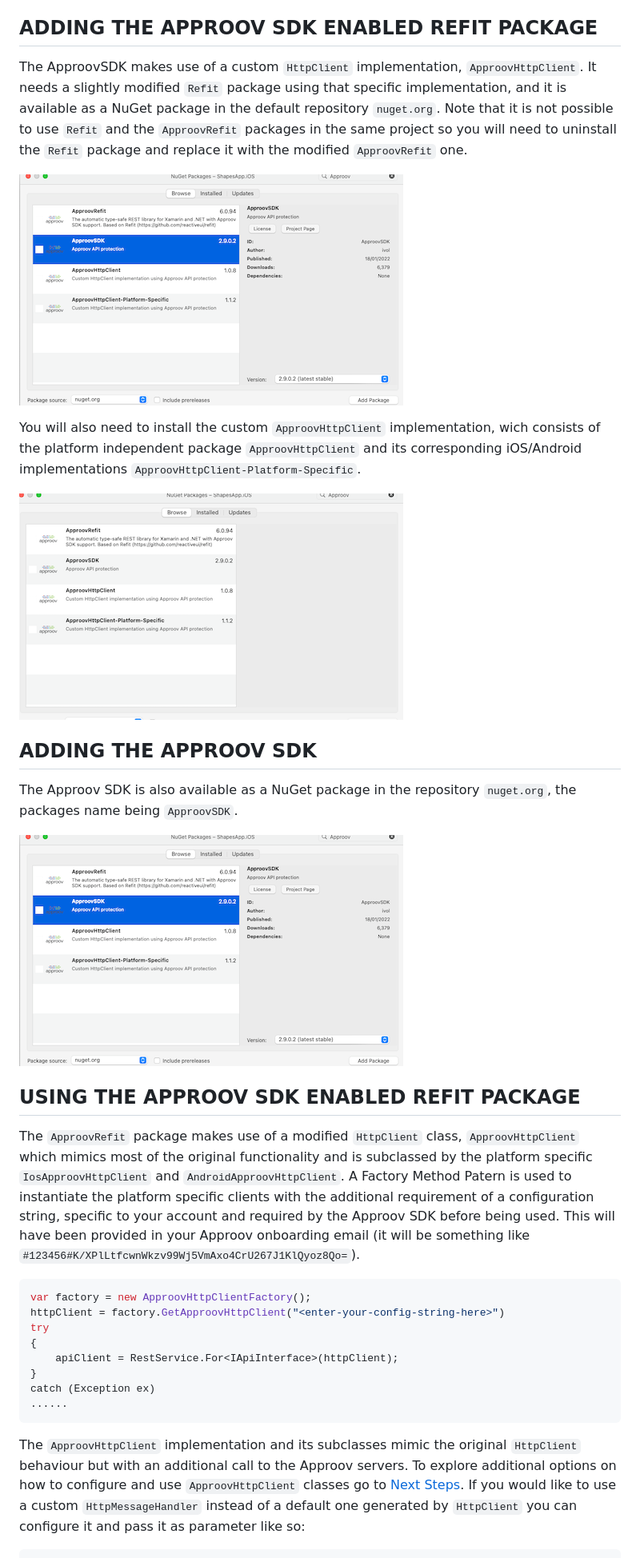
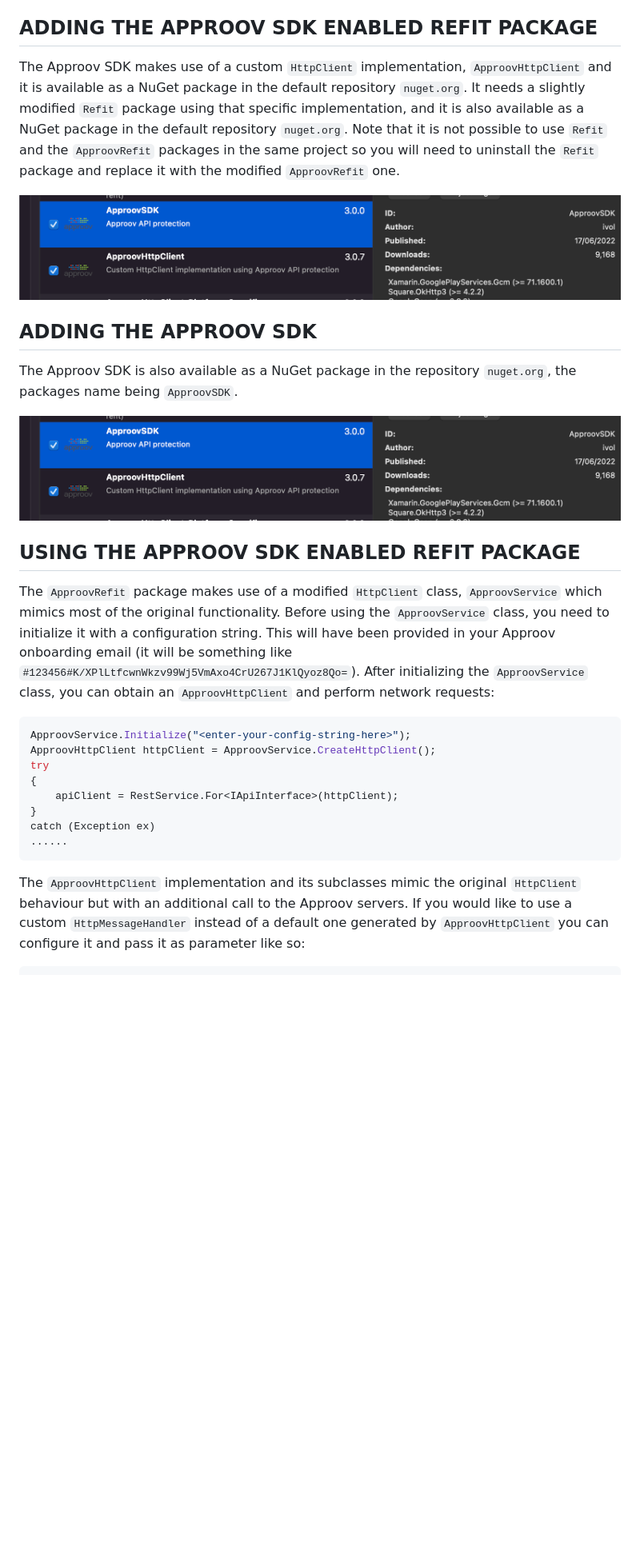
Before and after one commit to approov/quickstart-xamarin-refit, a Markdown page: README.md, the part around one of its changes. Shown at 80% size. Rendered like a GitHub page; pictures changed too: readme-images/add-approovsdk-package.png (deleted), readme-images/add-http-client-package.png (deleted), readme-images/add-nuget-packages.png (added); blank space fills up the shorter version.

Commit message:
Update oinstructions to use latest packages

````diff
--- a/README.md
+++ b/README.md
@@ -10,27 +10,24 @@ Note that the minimum OS requirement for iOS is 10 and for Android the minimum S
 
 ## ADDING THE APPROOV SDK ENABLED REFIT PACKAGE
 
-The ApproovSDK makes use of a custom `HttpClient` implementation, `ApproovHttpClient`. It needs a slightly modified `Refit` package using that specific implementation, and it is available as a NuGet package in the default repository `nuget.org`. Note that it is not possible to use `Refit` and the `ApproovRefit` packages in the same project so you will need to uninstall the `Refit` package and replace it with the modified `ApproovRefit` one.
+The Approov SDK makes use of a custom `HttpClient` implementation, `ApproovHttpClient` and it is available as a NuGet package in the default repository `nuget.org`. It needs a slightly modified `Refit` package using that specific implementation, and it is also available as a NuGet package in the default repository `nuget.org`. Note that it is not possible to use `Refit` and the `ApproovRefit` packages in the same project so you will need to uninstall the `Refit` package and replace it with the modified `ApproovRefit` one.
 
-![Add ApproovSDK Package](readme-images/add-approovsdk-package.png)
+![Add ApproovSDK Package](readme-images/add-nuget-packages.png)
 
-You will also need to install the custom `ApproovHttpClient` implementation, wich consists of the platform independent package `ApproovHttpClient` and its corresponding iOS/Android implementations `ApproovHttpClient-Platform-Specific`.
-
-![Add HttpClient Package](readme-images/add-http-client-package.png)
 
 ## ADDING THE APPROOV SDK
 
 The Approov SDK is also available as a NuGet package in the repository `nuget.org`, the packages name being `ApproovSDK`.
 
-![Add ApproovSDK Package](readme-images/add-approovsdk-package.png)
+![Add ApproovSDK Package](readme-images/add-nuget-packages.png)
 
 ## USING THE APPROOV SDK ENABLED REFIT PACKAGE
 
-The `ApproovRefit` package makes use of a modified `HttpClient` class, `ApproovHttpClient` which mimics most of the original functionality and is subclassed by the platform specific `IosApproovHttpClient` and `AndroidApproovHttpClient`. A Factory Method Patern is used to instantiate the platform specific clients with the additional requirement of a configuration string, specific to your account and required by the Approov SDK before being used. This will have been provided in your Approov onboarding email (it will be something like `#123456#K/XPlLtfcwnWkzv99Wj5VmAxo4CrU267J1KlQyoz8Qo=`).
+The `ApproovRefit` package makes use of a modified `HttpClient` class, `ApproovService` which mimics most of the original functionality.  Before using the `ApproovService` class, you need to initialize it with a configuration string. This will have been provided in your Approov onboarding email (it will be something like `#123456#K/XPlLtfcwnWkzv99Wj5VmAxo4CrU267J1KlQyoz8Qo=`). After initializing the `ApproovService` class, you can obtain an `ApproovHttpClient` and perform network requests:
 
 ```C#
-var factory = new ApproovHttpClientFactory();
-httpClient = factory.GetApproovHttpClient("<enter-your-config-string-here>")
+ApproovService.Initialize("<enter-your-config-string-here>");
+ApproovHttpClient httpClient = ApproovService.CreateHttpClient();
 try
 {
     apiClient = RestService.For<IApiInterface>(httpClient);
@@ -39,6 +36,6 @@ catch (Exception ex)
 ......
 ```
 
-The `ApproovHttpClient` implementation and its subclasses mimic the original `HttpClient` behaviour but with an additional call to the Approov servers. To explore additional options on how to configure and use `ApproovHttpClient` classes go to [Next Steps](https://github.com/approov/quickstart-xamarin-httpclient/blob/master/NEXT-STEPS.md). If you would like to use a custom `HttpMessageHandler` instead of a default one generated by `HttpClient` you can configure it and pass it as parameter like so:
+The `ApproovHttpClient` implementation and its subclasses mimic the original `HttpClient` behaviour but with an additional call to the Approov servers. If you would like to use a custom `HttpMessageHandler` instead of a default one generated by `ApproovHttpClient` you can configure it and pass it as parameter like so:
 
 ```C#
````
Also changed, not shown: other parts of README.md (+13 -2 lines), API-PROTECTION.md (added, +106 -0 lines), REFERENCE.md (added, +173 -0 lines), SECRETS-PROTECTION.md (added, +187 -0 lines), SHAPES-EXAMPLE.md (+64 -19 lines), 4 other files.
